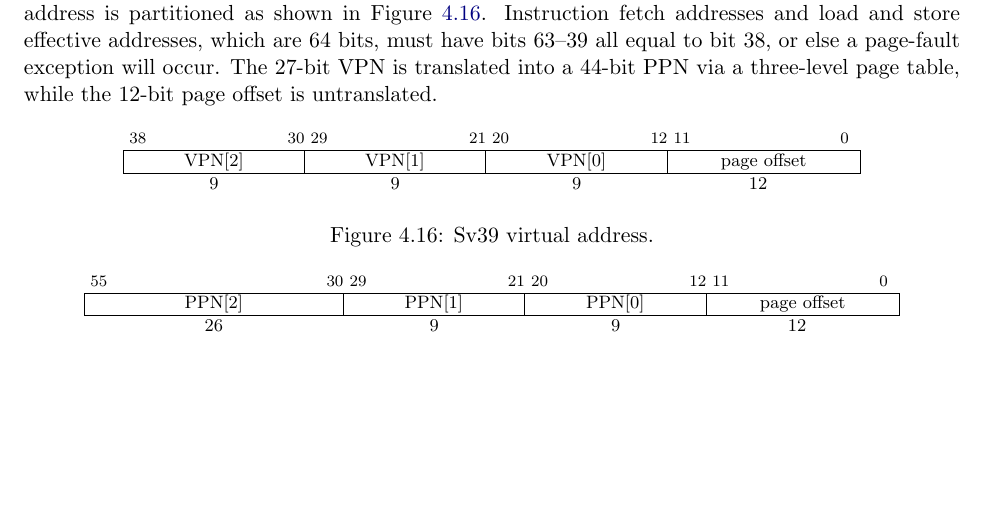
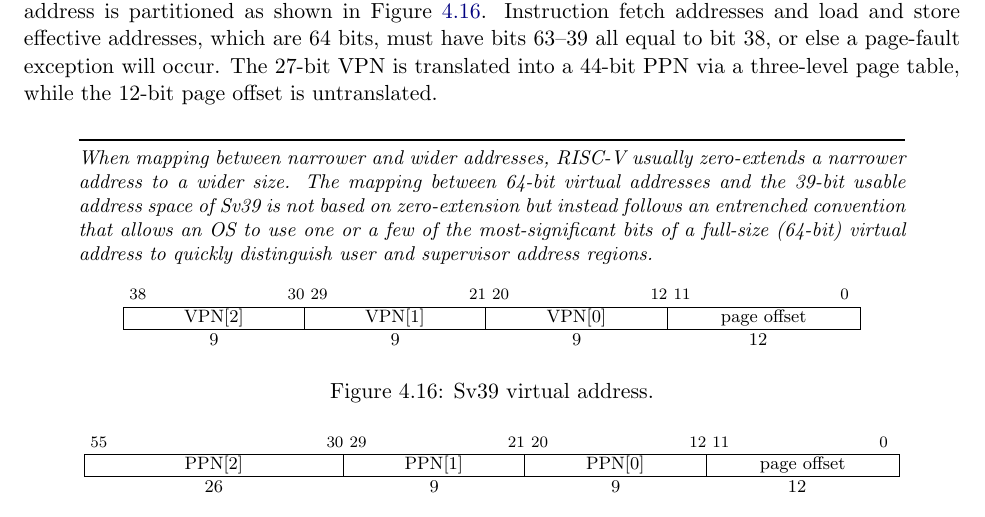
Before and after one commit to riscv/riscv-isa-manual, a LaTeX thesis (src/riscv-privileged.tex, which reads src/supervisor.tex): part of page 80 of 111, cut so that both start at the same text, the shorter picture padded with empty space. Compiled offline with pdfLaTeX.

Commit message:
Add commentary that we favor zero-extension unless SW demands otherwise

```diff
--- a/src/supervisor.tex
+++ b/src/supervisor.tex
@@ -1302,6 +1302,16 @@ a page-fault exception will occur.  The 27-bit VPN is translated into a
 44-bit PPN via a three-level page table, while the 12-bit page offset
 is untranslated.
 
+\begin{commentary}
+When mapping between narrower and wider addresses, RISC-V usually
+zero-extends a narrower address to a wider size.  The mapping
+between 64-bit virtual addresses and the 39-bit usable address
+space of Sv39 is not based on zero-extension but instead follows an
+entrenched convention that allows an OS to use one or a few of the
+most-significant bits of a full-size (64-bit) virtual address to
+quickly distinguish user and supervisor address regions.
+\end{commentary}
+
 \begin{figure*}[h!]
 {\footnotesize
 \begin{center}
```
